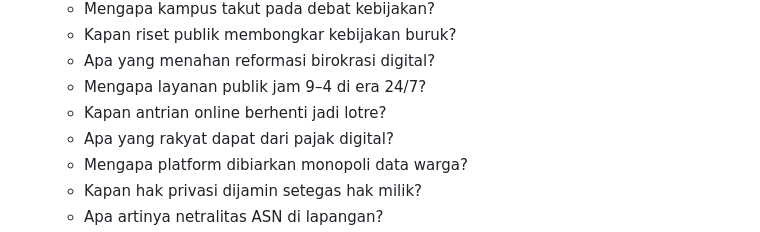
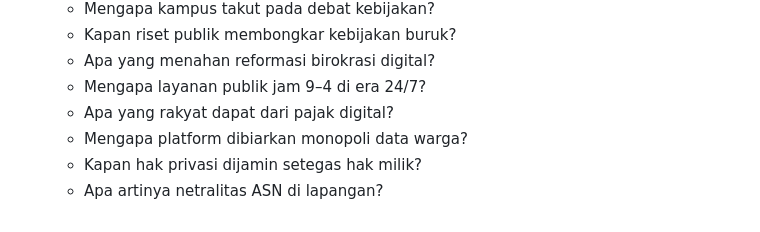
Before and after one commit to legionsa/kamibertanya, a Markdown page: QUESTIONS.md, the part around the change. Drawn GitHub-style.

Commit message:
delete question

```diff
--- a/QUESTIONS.md
+++ b/QUESTIONS.md
@@ -414,7 +414,6 @@
     * Kapan riset publik membongkar kebijakan buruk?
     * Apa yang menahan reformasi birokrasi digital?
     * Mengapa layanan publik jam 9–4 di era 24/7?
-    * Kapan antrian online berhenti jadi lotre?
     * Apa yang rakyat dapat dari pajak digital?
     * Mengapa platform dibiarkan monopoli data warga?
     * Kapan hak privasi dijamin setegas hak milik?
```
